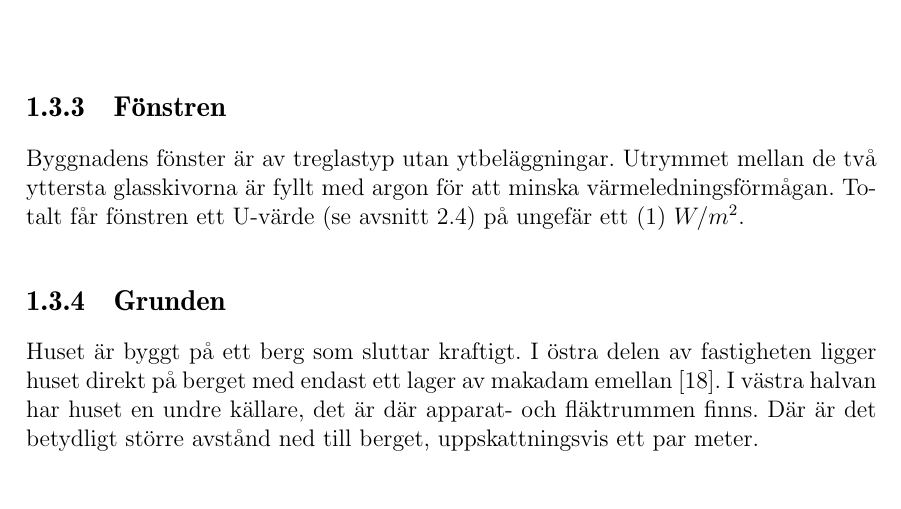
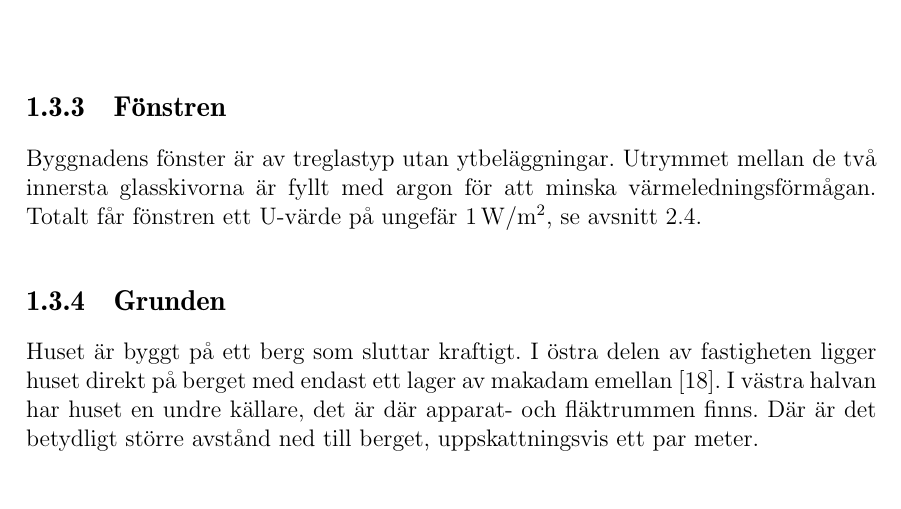
Before and after one commit to danstaby/stabilisera-temperatur, a LaTeX document (report/report.tex, which reads report/sections/thehouse.tex): part of page 12 of 48, cut so that both start at the same text. Compiled offline with pdfLaTeX.

Commit message:
minor changes

```diff
--- a/report/sections/thehouse.tex
+++ b/report/sections/thehouse.tex
@@ -52,7 +52,7 @@ På söderväggen finns ett burspråk som är kopparklätt kopparn sitter direkt
 
 \subsection{Fönstren}
 
-Byggnadens fönster är av treglastyp utan ytbeläggningar. Utrymmet mellan de två yttersta glasskivorna är fyllt med argon för att minska värmeledningsförmågan. Totalt får fönstren ett U-värde (se avsnitt \ref{sec:heatconduction}) på ungefär ett (1) $\unit{}{W/m^2}$.
+Byggnadens fönster är av treglastyp utan ytbeläggningar. Utrymmet mellan de två innersta glasskivorna är fyllt med argon för att minska värmeledningsförmågan. Totalt får fönstren ett U-värde på ungefär $\unit[1]{W/m^2}$, se avsnitt \ref{sec:heatconduction}.
 
 \subsection{Grunden}
 
```
